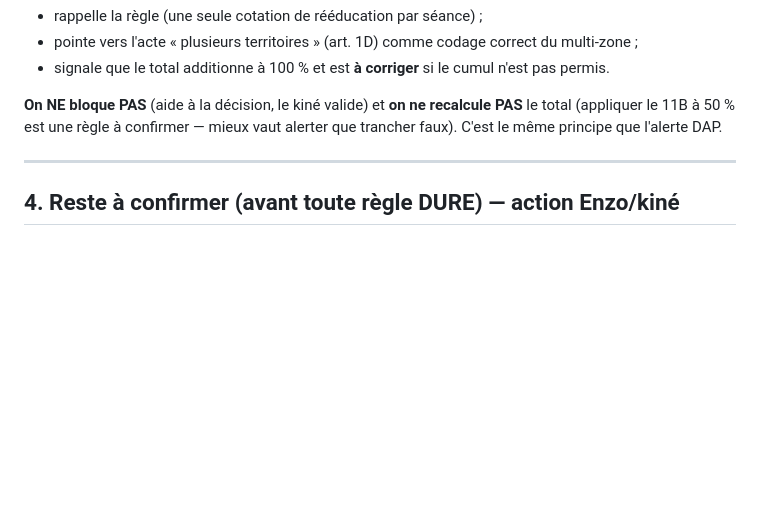
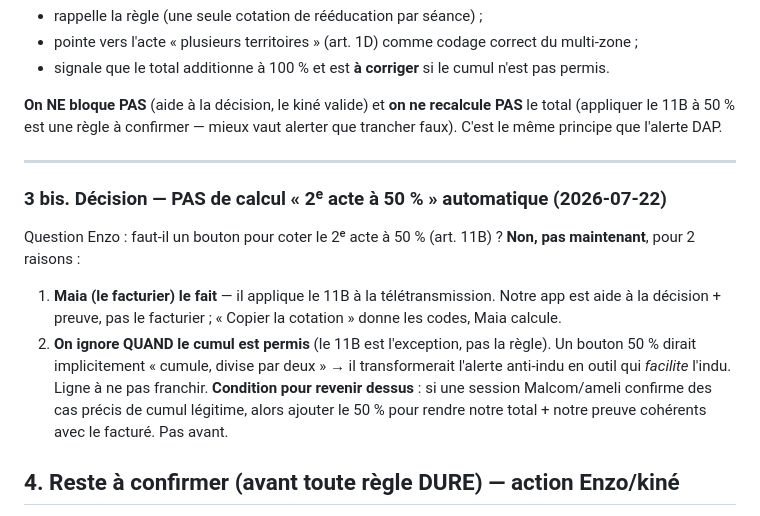
Before and after one commit to unexpectedvalu3-sys/ai-installator, a Markdown page: kine-cotation/16_REGLES_CUMUL_NGAP.md, the part around the change. GitHub-like rendering; blank space fills up the shorter version.

Commit message:
docs(kine): decision — pas de calcul 50% (art 11B) auto (Maia le fait + cumul non confirme)
Co-Authored-By: Claude Opus 4.8 <noreply@anthropic.com>

```diff
--- a/kine-cotation/16_REGLES_CUMUL_NGAP.md
+++ b/kine-cotation/16_REGLES_CUMUL_NGAP.md
@@ -60,6 +60,17 @@ que l'alerte DAP.
 
 ---
 
+### 3 bis. Décision — PAS de calcul « 2ᵉ acte à 50 % » automatique (2026-07-22)
+Question Enzo : faut-il un bouton pour coter le 2ᵉ acte à 50 % (art. 11B) ? **Non, pas maintenant**,
+pour 2 raisons :
+1. **Maia (le facturier) le fait** — il applique le 11B à la télétransmission. Notre app est aide à la
+   décision + preuve, pas le facturier ; « Copier la cotation » donne les codes, Maia calcule.
+2. **On ignore QUAND le cumul est permis** (le 11B est l'exception, pas la règle). Un bouton 50 % dirait
+   implicitement « cumule, divise par deux » → il transformerait l'alerte anti-indu en outil qui
+   *facilite* l'indu. Ligne à ne pas franchir.
+**Condition pour revenir dessus** : si une session Malcom/ameli confirme des cas précis de cumul
+légitime, alors ajouter le 50 % pour rendre notre total + notre preuve cohérents avec le facturé. Pas avant.
+
 ## 4. Reste à confirmer (avant toute règle DURE) — action Enzo/kiné
 - Cumul **BDK + séance** le même jour : oui/non/conditions.
 - Périmètre exact de l'**article 11B** en kiné (dans quels cas un 2ᵉ acte est permis à 50 %).
```
